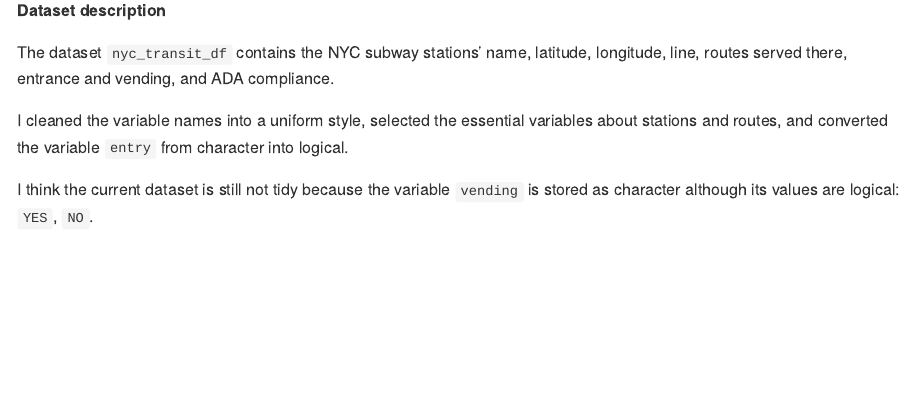
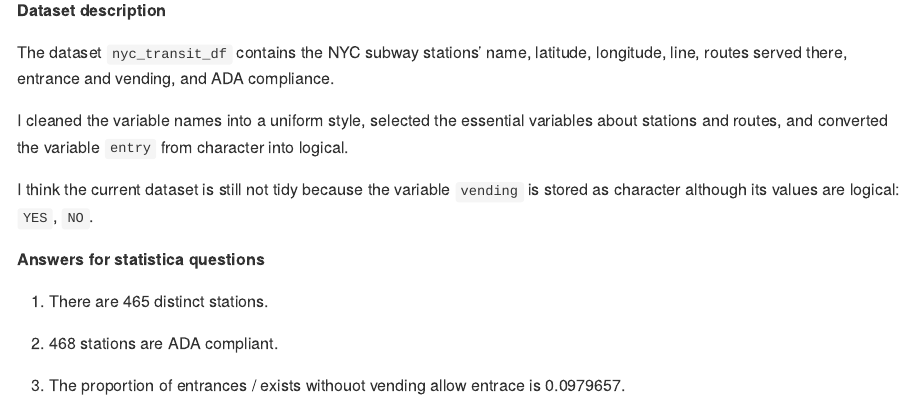
Before and after one commit to Yiting-Li/p8105_hw2_yl4362, an R Markdown document (p8105_hw2_yl4362.Rmd): the page in a window 1100 px wide, from 1660 px down. The pictures show the output file p8105_hw2_yl4362.md that the author committed with the source, drawn offline in the style of GitHub.

Commit message:
answer some statistical questions about the nyc transit data

```diff
--- a/p8105_hw2_yl4362.Rmd
+++ b/p8105_hw2_yl4362.Rmd
@@ -82,3 +82,11 @@ The dataset `nyc_transit_df` contains the NYC subway stations' name, latitude, l
 I cleaned the variable names into a uniform style, selected the essential variables about stations and routes, and converted the variable `entry` from character into logical.
 
 I think the current dataset is still not tidy because the variable `vending` is stored as character although its values are logical: `YES`, `NO`.
+
+**Answers for statistica questions**
+
+1. There are `r nrow(distinct(nyc_transit_df, line, station_name, .keep_all = TRUE))` distinct stations.
+
+2. `r nrow(filter(nyc_transit_df, ada == TRUE))` stations are ADA compliant.
+
+3. The proportion of entrances / exists withouot vending allow entrace is `r nrow(filter(nyc_transit_df, vending == 'NO'))/nrow(nyc_transit_df)`.
```
Also changed, not shown: p8105_hw2_yl4362.md.
